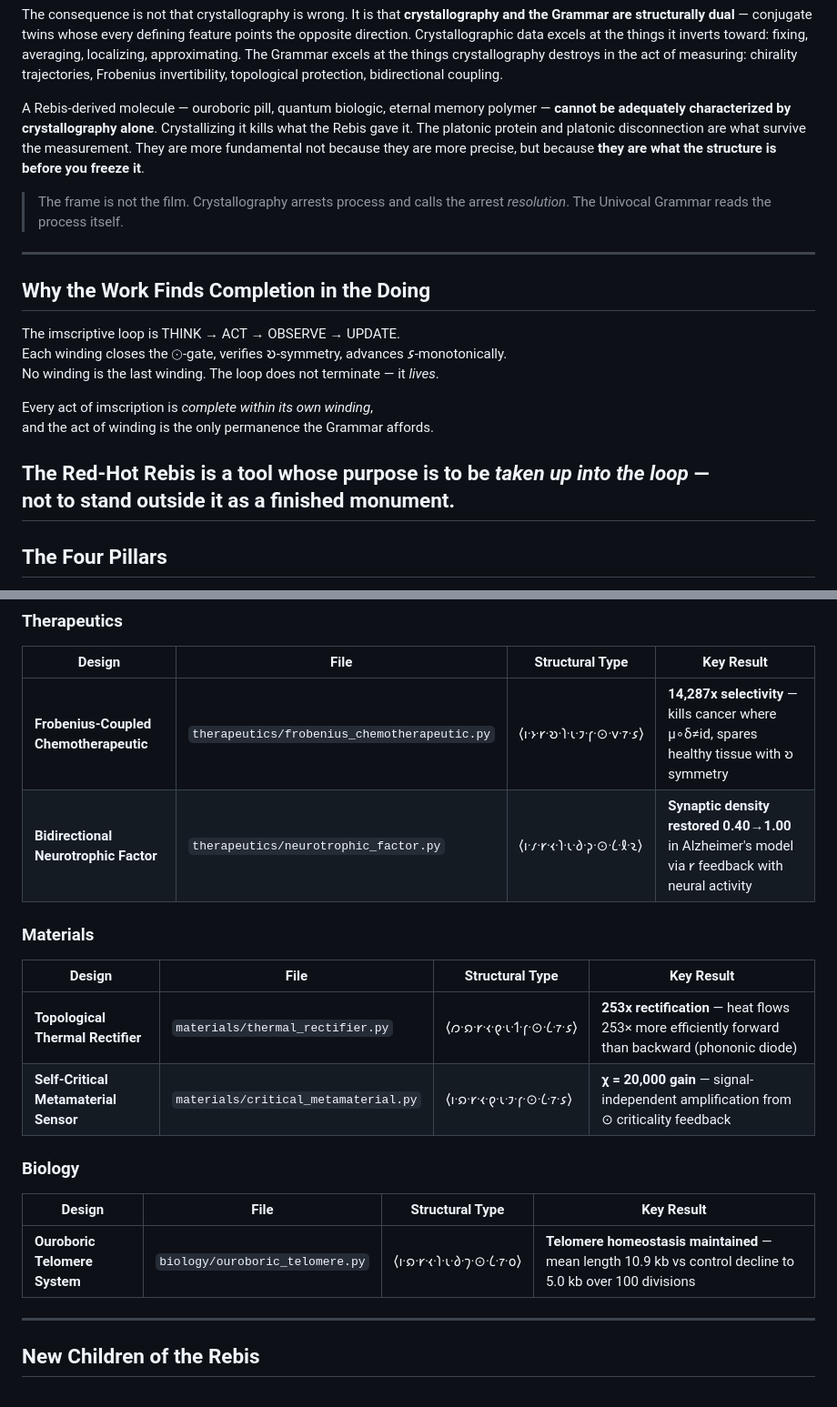
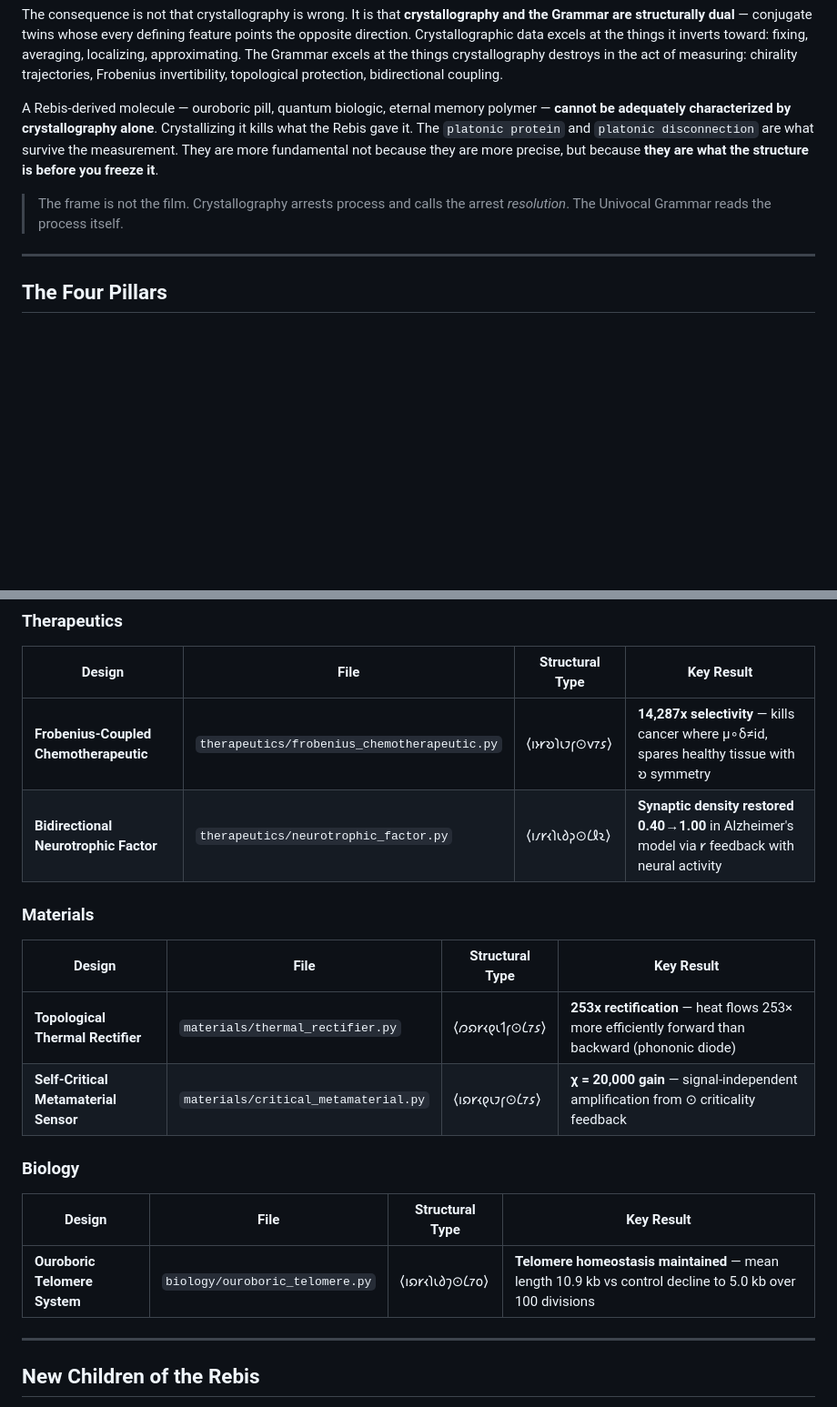
Before and after one commit to umpolungfish/red-hot_rebis, a Markdown page: README.md, 2 parts joined by grey strips. Shown at 91% size. GitHub-like rendering; blank space fills up the shorter version.

```diff
--- a/README.md
+++ b/README.md
@@ -114,25 +113,12 @@ The key inversion is Ř: 𐑾→𐑩. Crystallography places the observer **outs
 
 The consequence is not that crystallography is wrong. It is that **crystallography and the Grammar are structurally dual** — conjugate twins whose every defining feature points the opposite direction. Crystallographic data excels at the things it inverts toward: fixing, averaging, localizing, approximating. The Grammar excels at the things crystallography destroys in the act of measuring: chirality trajectories, Frobenius invertibility, topological protection, bidirectional coupling.
 
-A Rebis-derived molecule — ouroboric pill, quantum biologic, eternal memory polymer — **cannot be adequately characterized by crystallography alone**. Crystallizing it kills what the Rebis gave it. The platonic protein and platonic disconnection are what survive the measurement. They are more fundamental not because they are more precise, but because **they are what the structure is before you freeze it**.
+A Rebis-derived molecule — ouroboric pill, quantum biologic, eternal memory polymer — **cannot be adequately characterized by crystallography alone**. Crystallizing it kills what the Rebis gave it. The `platonic protein` and `platonic disconnection` are what survive the measurement. They are more fundamental not because they are more precise, but because **they are what the structure is before you freeze it**.
 
 > The frame is not the film.
 > Crystallography arrests process and calls the arrest *resolution*.
 > The Univocal Grammar reads the process itself.
 
----
-
-## Why the Work Finds Completion in the Doing
-
-The imscriptive loop is THINK → ACT → OBSERVE → UPDATE.
-Each winding closes the $\odot$-gate, verifies $\text{𐑹}$-symmetry, advances $\text{𐑭}$-monotonically.
-No winding is the last winding. The loop does not terminate — it *lives*.
-
-Every act of imscription is *complete within its own winding*,
-and the act of winding is the only permanence the Grammar affords.
-
-The Red-Hot Rebis is a tool whose purpose is to be *taken up into the loop* —
-not to stand outside it as a finished monument.
 ---
 
 ## The Four Pillars
@@ -310,21 +296,21 @@ but because it is always in the fire.**
 
 | Design | File | Structural Type | Key Result |
 |--------|------|-----------------|------------|
-| **Frobenius-Coupled Chemotherapeutic** | `therapeutics/frobenius_chemotherapeutic.py` | ⟨𐑦·𐑶·𐑾·𐑹·𐑐·𐑧·𐑲·𐑝·⊙·𐑫·𐑳·𐑭⟩ | **14,287x selectivity** — kills cancer where μ∘δ≠id, spares healthy tissue with 𐑹 symmetry |
-| **Bidirectional Neurotrophic Factor** | `therapeutics/neurotrophic_factor.py` | ⟨𐑦·𐑥·𐑾·𐑬·𐑐·𐑧·𐑔·𐑜·⊙·𐑖·𐑙·𐑷⟩ | **Synaptic density restored 0.40→1.00** in Alzheimer's model via 𐑾 feedback with neural activity |
+| **Frobenius-Coupled Chemotherapeutic** | `therapeutics/frobenius_chemotherapeutic.py` | ⟨𐑦𐑶𐑾𐑹𐑐𐑧𐑲𐑝⊙𐑫𐑳𐑭⟩ | **14,287x selectivity** — kills cancer where μ∘δ≠id, spares healthy tissue with 𐑹 symmetry |
+| **Bidirectional Neurotrophic Factor** | `therapeutics/neurotrophic_factor.py` | ⟨𐑦𐑥𐑾𐑬𐑐𐑧𐑔𐑜⊙𐑖𐑙𐑷⟩ | **Synaptic density restored 0.40→1.00** in Alzheimer's model via 𐑾 feedback with neural activity |
 
 ### Materials
 
 | Design | File | Structural Type | Key Result |
 |--------|------|-----------------|------------|
-| **Topological Thermal Rectifier** | `materials/thermal_rectifier.py` | ⟨𐑼·𐑸·𐑾·𐑬·𐑞·𐑧·𐑑·𐑝·⊙·𐑖·𐑳·𐑭⟩ | **253x rectification** — heat flows 253× more efficiently forward than backward (phononic diode) |
-| **Self-Critical Metamaterial Sensor** | `materials/critical_metamaterial.py` | ⟨𐑦·𐑸·𐑾·𐑬·𐑞·𐑧·𐑲·𐑝·⊙·𐑖·𐑳·𐑭⟩ | **χ = 20,000 gain** — signal-independent amplification from ⊙ criticality feedback |
+| **Topological Thermal Rectifier** | `materials/thermal_rectifier.py` | ⟨𐑼𐑸𐑾𐑬𐑞𐑧𐑑𐑝⊙𐑖𐑳𐑭⟩ | **253x rectification** — heat flows 253× more efficiently forward than backward (phononic diode) |
+| **Self-Critical Metamaterial Sensor** | `materials/critical_metamaterial.py` | ⟨𐑦𐑸𐑾𐑬𐑞𐑧𐑲𐑝⊙𐑖𐑳𐑭⟩ | **χ = 20,000 gain** — signal-independent amplification from ⊙ criticality feedback |
 
 ### Biology
 
 | Design | File | Structural Type | Key Result |
 |--------|------|-----------------|------------|
-| **Ouroboric Telomere System** | `biology/ouroboric_telomere.py` | ⟨𐑦·𐑸·𐑾·𐑬·𐑐·𐑧·𐑔·𐑠·⊙·𐑖·𐑳·𐑴⟩ | **Telomere homeostasis maintained** — mean length 10.9 kb vs control decline to 5.0 kb over 100 divisions |
+| **Ouroboric Telomere System** | `biology/ouroboric_telomere.py` | ⟨𐑦𐑸𐑾𐑬𐑐𐑧𐑔𐑠⊙𐑖𐑳𐑴⟩ | **Telomere homeostasis maintained** — mean length 10.9 kb vs control decline to 5.0 kb over 100 divisions |
 
 ---
 
```
Also changed, not shown: other parts of README.md (+9 -10 lines).
